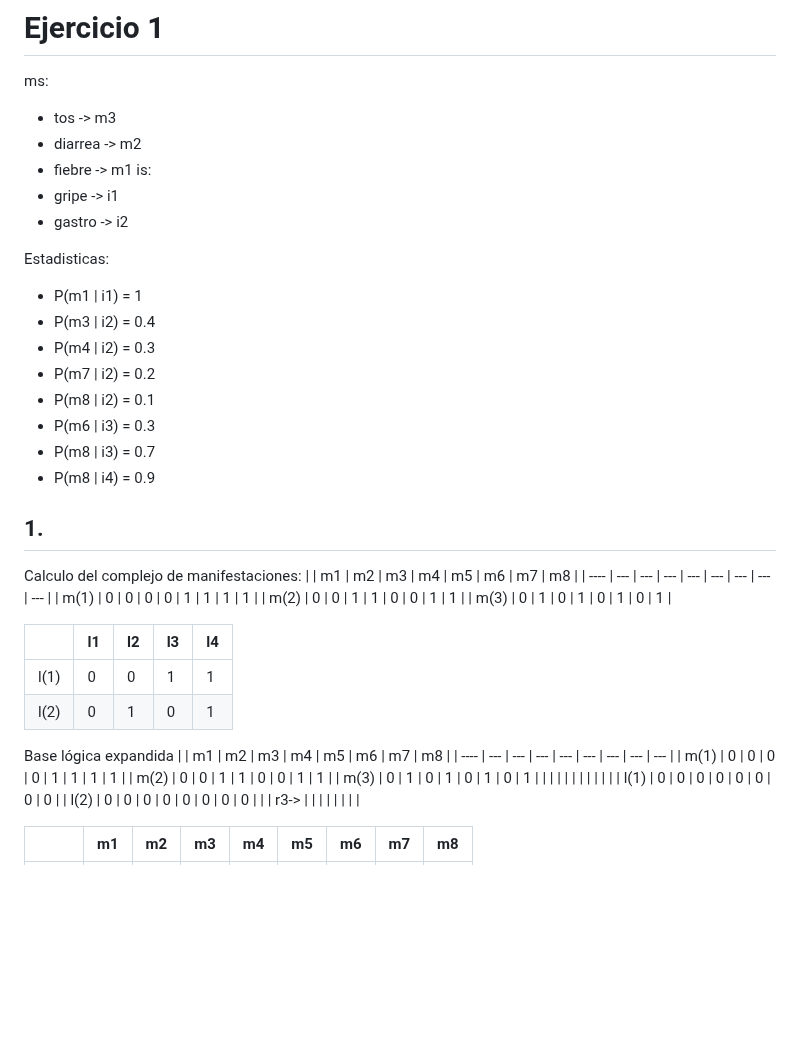
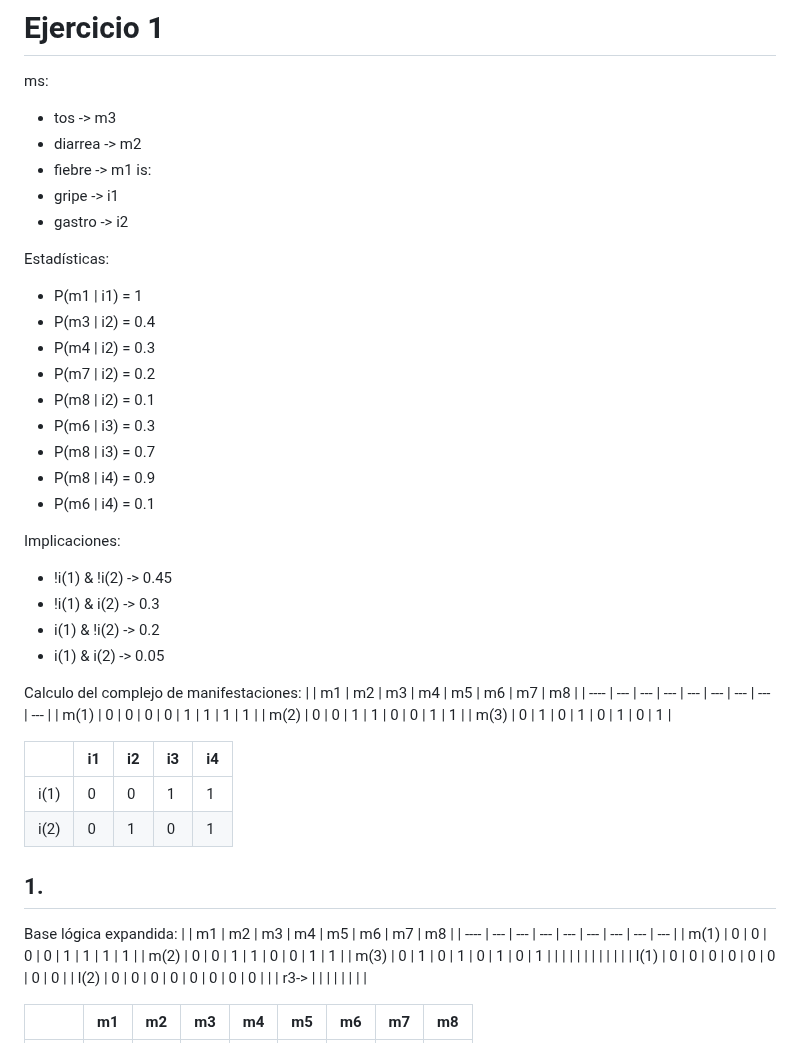
Before and after one commit to Adega318/uni-apuntes, a Markdown page: si-ejercicio_de_razonamiento.md, the part around the change. GitHub-like rendering; blank space fills up the shorter version.

Commit message:
vault backup: 2023-03-15 11:19:02

```diff
--- a/si-ejercicio_de_razonamiento.md
+++ b/si-ejercicio_de_razonamiento.md
@@ -7,7 +7,7 @@ is:
 - gripe -> i1
 - gastro -> i2
 
-Estadisticas:
+Estadísticas:
 - P(m1 | i1) = 1
 - P(m3 | i2) = 0.4
 - P(m4 | i2) = 0.3
@@ -16,7 +16,14 @@ Estadisticas:
 - P(m6 | i3) = 0.3
 - P(m8 | i3) = 0.7
 - P(m8 | i4) = 0.9
-## 1.
+- P(m6 | i4) = 0.1
+
+Implicaciones:
+- !i(1) & !i(2) -> 0.45
+- !i(1) & i(2) -> 0.3
+- i(1) & !i(2) -> 0.2
+- i(1)  & i(2) -> 0.05
+
 Calculo del complejo de manifestaciones:
 |      | m1  | m2  | m3  | m4  | m5  | m6  | m7  | m8  |
 | ---- | --- | --- | --- | --- | --- | --- | --- | --- |
@@ -24,12 +31,13 @@ Calculo del complejo de manifestaciones:
 | m(2) | 0   | 0   | 1   | 1   | 0   | 0   | 1   | 1   |
 | m(3) | 0   | 1   | 0   | 1   | 0   | 1   | 0   | 1   |
 
-|      | l1  | l2  | l3  | l4  |
+|      | i1  | i2  | i3  | i4  |
 | ---- | --- | --- | --- | --- |
-| l(1) | 0   | 0   | 1   | 1   |
-| l(2) | 0   | 1   | 0   | 1    |
+| i(1) | 0   | 0   | 1   | 1   |
+| i(2) | 0   | 1   | 0   | 1   |
 
-Base lógica expandida
+## 1.
+Base lógica expandida:
 |      | m1  | m2  | m3  | m4  | m5  | m6  | m7  | m8  |
 | ---- | --- | --- | --- | --- | --- | --- | --- | --- |
 | m(1) | 0   | 0   | 0   | 0   | 1   | 1   | 1   | 1   |
```
